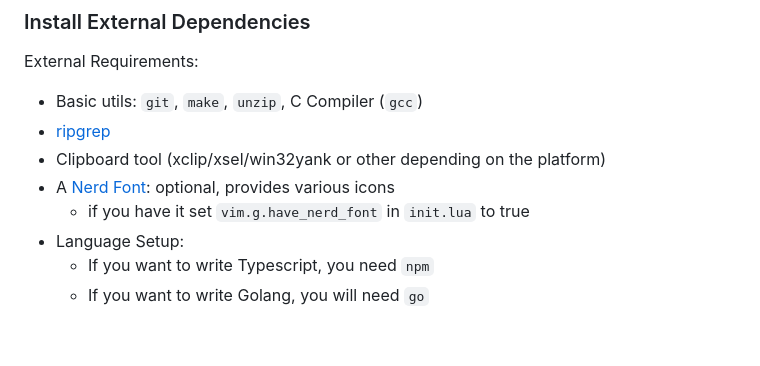
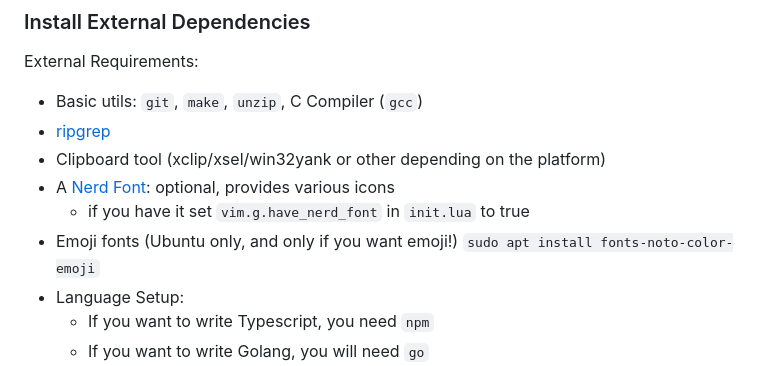
Before and after one commit to ccheetham/nvim.archived, a Markdown page: README.md, the part around the change. Drawn GitHub-style; blank space fills up the shorter version.

Commit message:
Add a blurb about installing missing emoji on Ubuntu
Right next to the nerdfonts blurb as requested.

```diff
--- a/README.md
+++ b/README.md
@@ -27,6 +27,7 @@ External Requirements:
 - Clipboard tool (xclip/xsel/win32yank or other depending on the platform)
 - A [Nerd Font](https://www.nerdfonts.com/): optional, provides various icons
   - if you have it set `vim.g.have_nerd_font` in `init.lua` to true
+- Emoji fonts (Ubuntu only, and only if you want emoji!) `sudo apt install fonts-noto-color-emoji`
 - Language Setup:
   - If you want to write Typescript, you need `npm`
   - If you want to write Golang, you will need `go`
```
